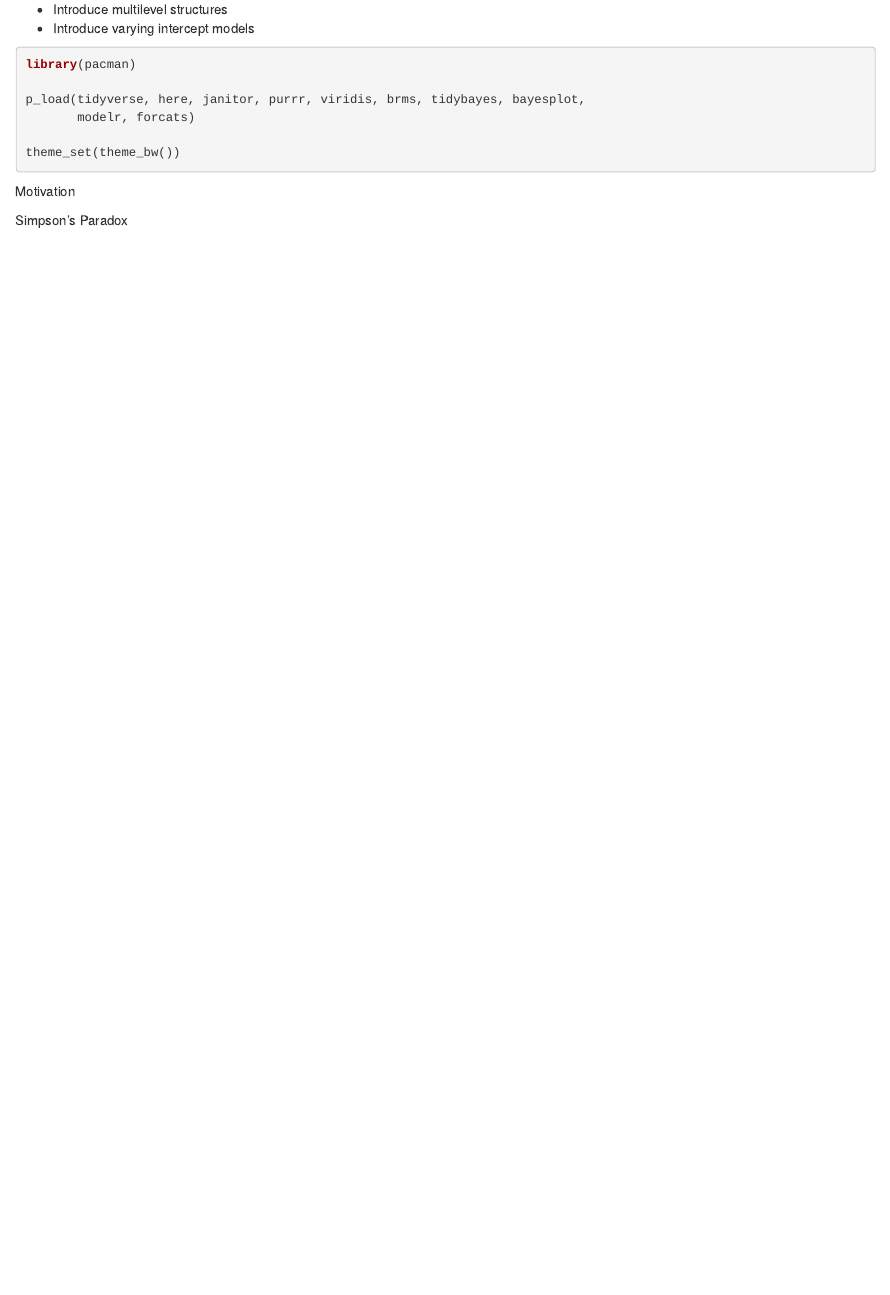
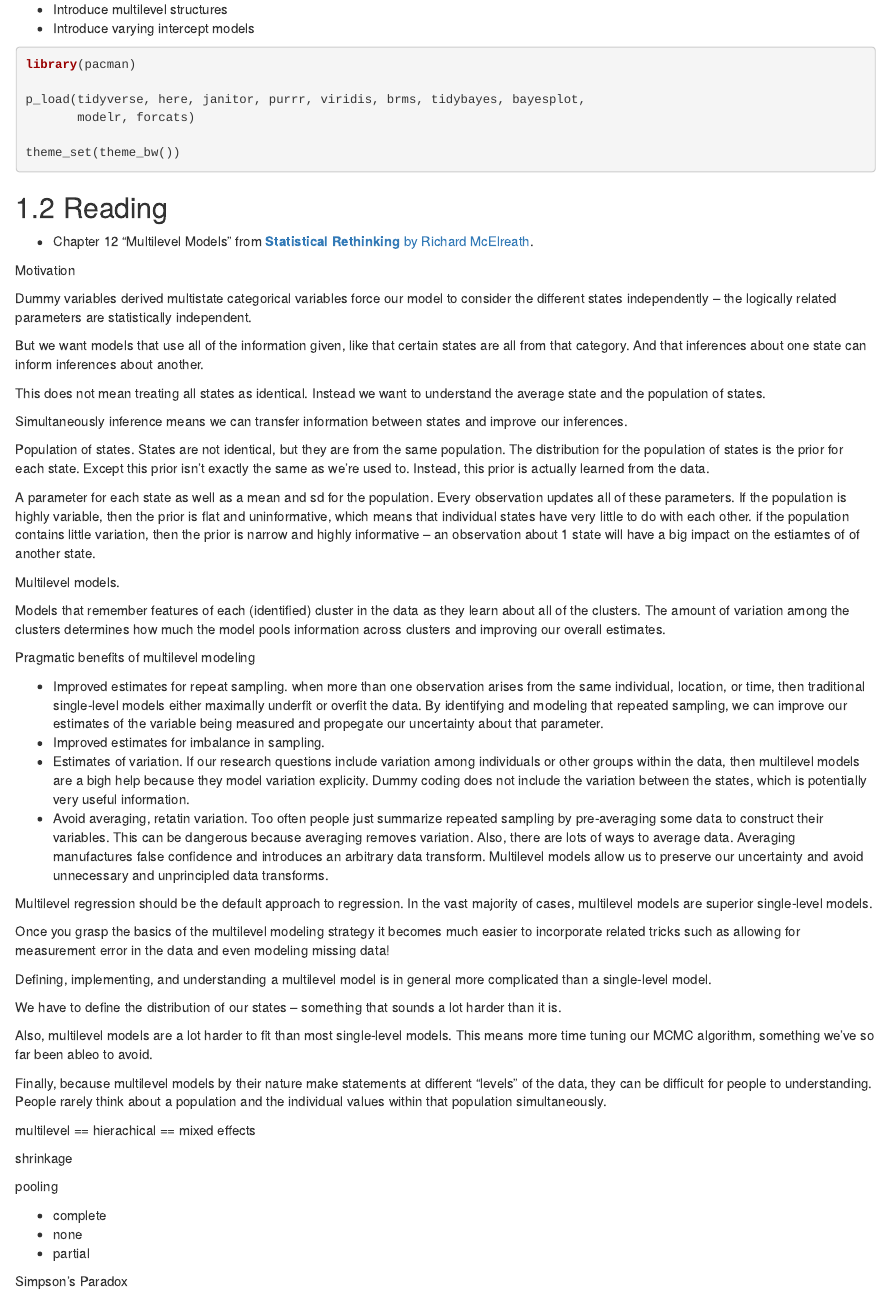
Before and after one commit to psmits/paleo_book, an R Markdown document (vary_intercept.Rmd): the page in a window 1100 px wide, from 120 px down. Rendered offline with R 4.5, knitr and Pandoc, with nearby package versions; drawn as R Markdown's standard HTML page in place of the format the file asks for; some code elsewhere in the file could not run offline; column names are cleaned by a stand-in for the janitor package.

Commit message:
notes for varying intercept lesson. added model comparison lesson skeleton.

````diff
--- a/_bookdown.yml
+++ b/_bookdown.yml
@@ -29,6 +29,8 @@ rmd_files: [
   'vary_slope.Rmd',
   'vary_all.Rmd',
 
+  'model_comparison.Rmd',
+
   'time_series.Rmd',
 
 ]
--- a/index.Rmd
+++ b/index.Rmd
@@ -28,4 +28,4 @@ A lot of material in this book is derived from material and examples presented i
 Additionally, some of the code used in this book is derived from [this rewriting](https://github.com/ASKurz/Statistical_Rethinking_with_brms_ggplot2_and_the_tidyverse) of **Statistical Rethinking**.
 
 
-This textbook is made possible by my postdoctoral funding from [Seth Finnegan](https://finneganlab.org/) at UC-Berkeley.
+This textbook was made possible by my postdoctoral funding provided by [Seth Finnegan](https://finneganlab.org/) during my time at UC-Berkeley (2017-2019).
--- a/vary_intercept.Rmd
+++ b/vary_intercept.Rmd
@@ -18,7 +18,76 @@ theme_set(theme_bw())
 
 ```
 
+## Reading
+
+- Chapter 12 "Multilevel Models" from [**Statistical Rethinking** by Richard McElreath](https://xcelab.net/rm/statistical-rethinking/).
+
+
+
+
+
 Motivation
+
+Dummy variables derived multistate categorical variables force our model to consider the different states independently -- the logically related parameters are statistically independent.
+
+But we want models that use all of the information given, like that certain states are all from that category. And that inferences about one state can inform inferences about another.
+
+This does not mean treating all states as identical. Instead we want to understand the average state and the population of states.
+
+Simultaneously inference means we can transfer information between states and improve our inferences.
+
+
+
+Population of states. States are not identical, but they are from the same population. The distribution for the population of states is the prior for each state. Except this prior isn't exactly the same as we're used to. Instead, this prior is actually learned from the data.
+
+A parameter for each state as well as a mean and sd for the population. Every observation updates all of these parameters. If the population is highly variable, then the prior is flat and uninformative, which means that individual states have very little to do with each other. if the population contains little variation, then the prior is narrow and highly informative -- an observation about 1 state will have a big impact on the estiamtes of of another state.
+
+
+Multilevel models.
+
+Models that remember features of each (identified) cluster in the data as they learn about all of the clusters. The amount of variation among the clusters determines how much the model pools information across clusters and improving our overall estimates.
+
+
+Pragmatic benefits of multilevel modeling
+
+- Improved estimates for repeat sampling. when more than one observation arises from the same individual, location, or time, then traditional single-level models either maximally underfit or overfit the data.  By identifying and modeling that repeated sampling, we can improve our estimates of the variable being measured and propegate our uncertainty about that parameter.
+- Improved estimates for imbalance in sampling.
+- Estimates of variation. If our research questions include variation among individuals or other groups within the data, then multilevel models are a bigh help because they model variation explicity. Dummy coding does not include the variation between the states, which is potentially very useful information.
+- Avoid averaging, retatin variation. Too often people just summarize repeated sampling by pre-averaging some data to construct their variables. This can be dangerous because averaging removes variation. Also, there are lots of ways to average data. Averaging manufactures false confidence and introduces an arbitrary data transform. Multilevel models allow us to preserve our uncertainty and avoid unnecessary and unprincipled data transforms.
+
+
+
+Multilevel regression should be the default approach to regression. In the vast majority of cases, multilevel models are superior single-level models.
+
+Once you grasp the basics of the multilevel modeling strategy it becomes much easier to incorporate related tricks such as allowing for measurement error in the data and even modeling missing data!
+
+Defining, implementing, and understanding a multilevel model is in general more complicated than a single-level model.
+
+We have to define the distribution of our states -- something that sounds a lot harder than it is.
+
+Also, multilevel models are a lot harder to fit than most single-level models. This means more time tuning our MCMC algorithm, something we've so far been ableo to avoid.
+
+Finally, because multilevel models by their nature make statements at different "levels" of the data, they can be difficult for people to understanding. People rarely think about a population and the individual values within that population simultaneously.
+
+
+
+
+multilevel == hierachical == mixed effects
+
+
+shrinkage
+
+
+pooling
+
+- complete
+- none
+- partial
+
+
+
+
+
 
 Simpson's Paradox
 
````
Also changed, not shown: model_comparison.Rmd (added, +15 -0 lines), docs/search_index.json, 25 other files.
